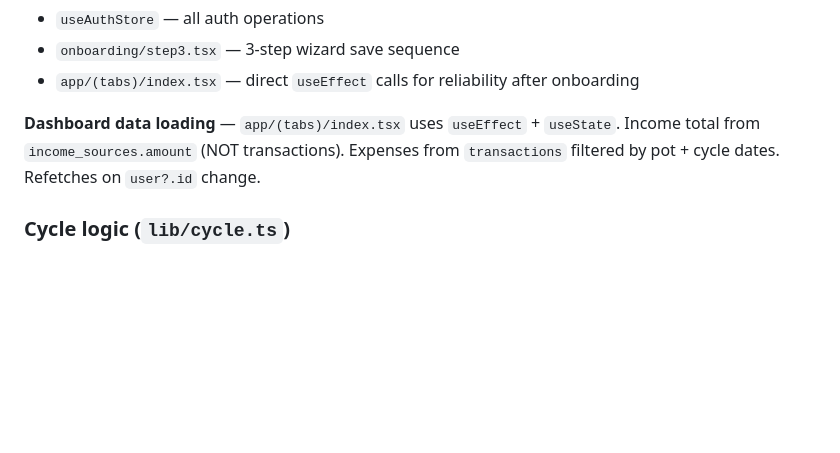
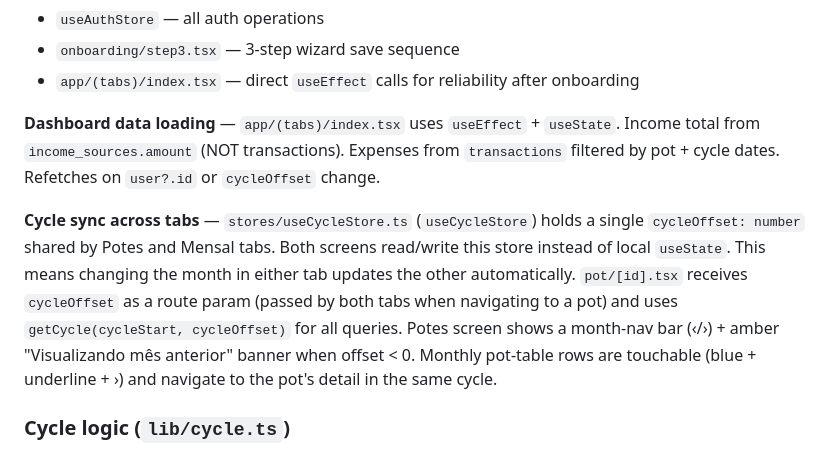
Before and after one commit to snapgestao-cpu/snapgestao, a Markdown page: CLAUDE.md, the part around the change. GitHub-like rendering; blank space fills up the shorter version.

Commit message:
docs: documentar sincronização de mês entre Potes e Mensal no CLAUDE.md
Co-Authored-By: Claude Sonnet 4.6 <noreply@anthropic.com>

```diff
--- a/CLAUDE.md
+++ b/CLAUDE.md
@@ -183,7 +183,9 @@ Never call `supabase` directly from a component. Exceptions:
 - `onboarding/step3.tsx` — 3-step wizard save sequence
 - `app/(tabs)/index.tsx` — direct `useEffect` calls for reliability after onboarding
 
-**Dashboard data loading** — `app/(tabs)/index.tsx` uses `useEffect` + `useState`. Income total from `income_sources.amount` (NOT transactions). Expenses from `transactions` filtered by pot + cycle dates. Refetches on `user?.id` change.
+**Dashboard data loading** — `app/(tabs)/index.tsx` uses `useEffect` + `useState`. Income total from `income_sources.amount` (NOT transactions). Expenses from `transactions` filtered by pot + cycle dates. Refetches on `user?.id` or `cycleOffset` change.
+
+**Cycle sync across tabs** — `stores/useCycleStore.ts` (`useCycleStore`) holds a single `cycleOffset: number` shared by Potes and Mensal tabs. Both screens read/write this store instead of local `useState`. This means changing the month in either tab updates the other automatically. `pot/[id].tsx` receives `cycleOffset` as a route param (passed by both tabs when navigating to a pot) and uses `getCycle(cycleStart, cycleOffset)` for all queries. Potes screen shows a month-nav bar (‹/›) + amber "Visualizando mês anterior" banner when offset < 0. Monthly pot-table rows are touchable (blue + underline + ›) and navigate to the pot's detail in the same cycle.
 
 ### Cycle logic (`lib/cycle.ts`)
 
```
